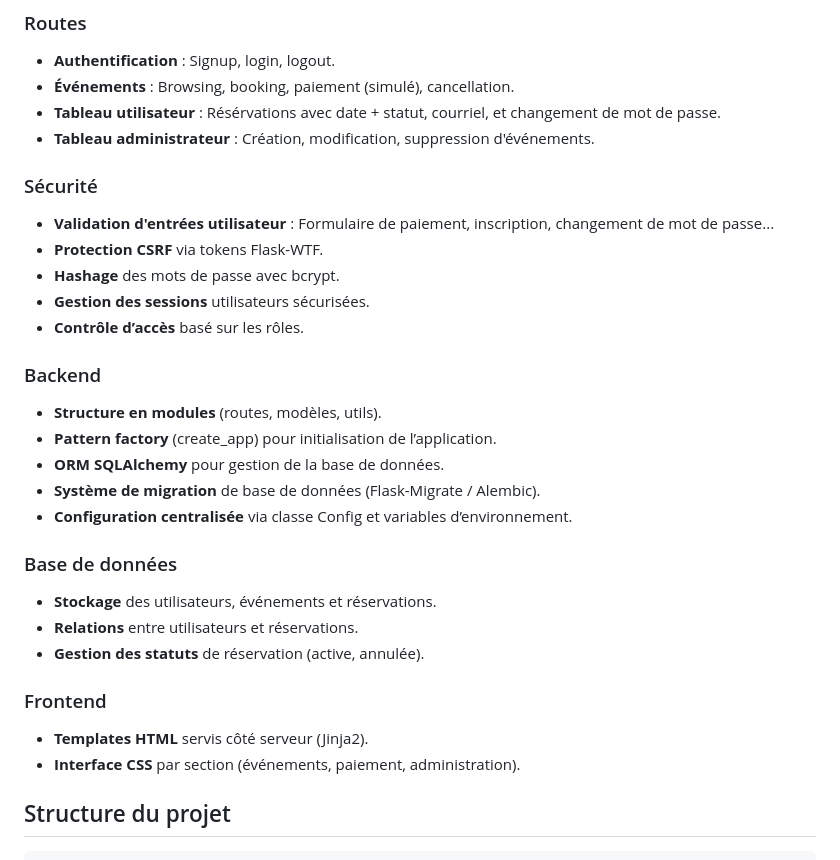
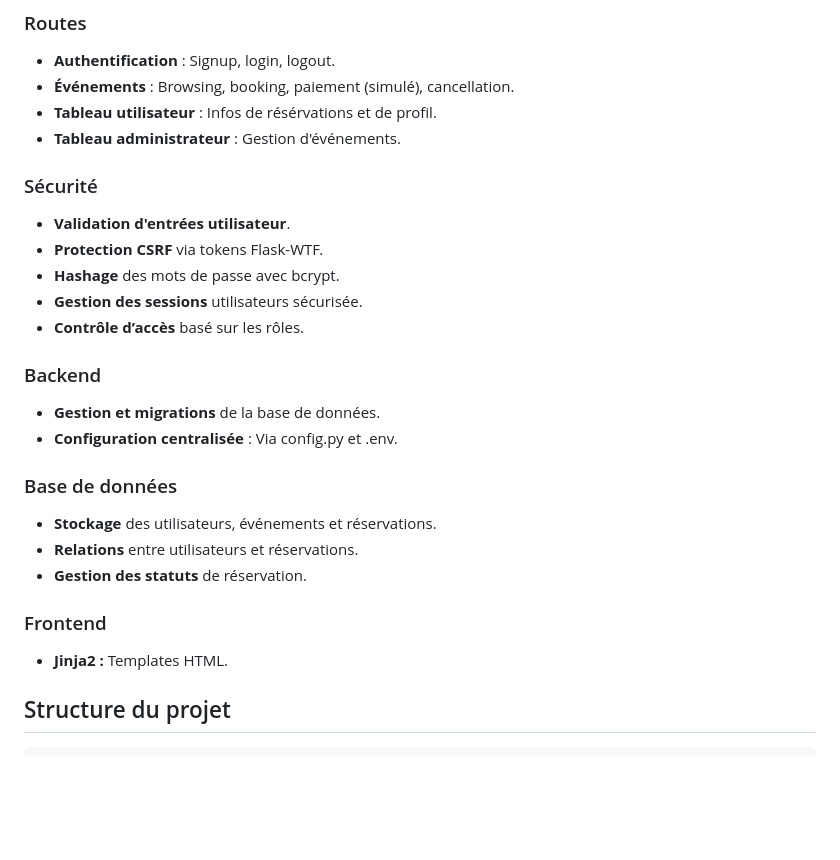
Before and after one commit to Jimpie1043/ticket-booking, a Markdown page: README.md, the part around one of its changes. Rendered like a GitHub page; blank space fills up the shorter version.

````diff
--- a/README.md
+++ b/README.md
@@ -25,31 +21,27 @@ Il ne s’agit **pas d’un site web réel/fonctionnel**.
 ### Routes
 - **Authentification** : Signup, login, logout.
 - **Événements** : Browsing, booking, paiement (simulé), cancellation.
-- **Tableau utilisateur** : Résérvations avec date + statut, courriel, et changement de mot de passe.
-- **Tableau administrateur** : Création, modification, suppression d'événements.
+- **Tableau utilisateur** : Infos de résérvations et de profil.
+- **Tableau administrateur** : Gestion d'événements.
 
 ### Sécurité
-- **Validation d'entrées utilisateur** : Formulaire de paiement, inscription, changement de mot de passe...
+- **Validation d'entrées utilisateur**.
 - **Protection CSRF** via tokens Flask-WTF.
 - **Hashage** des mots de passe avec bcrypt.
-- **Gestion des sessions** utilisateurs sécurisées.
+- **Gestion des sessions** utilisateurs sécurisée.
 - **Contrôle d’accès** basé sur les rôles.
 
 ### Backend
-- **Structure en modules** (routes, modèles, utils).
-- **Pattern factory** (create_app) pour initialisation de l’application.
-- **ORM SQLAlchemy** pour gestion de la base de données.
-- **Système de migration** de base de données (Flask-Migrate / Alembic).
-- **Configuration centralisée** via classe Config et variables d’environnement.
+- **Gestion et migrations** de la base de données.
+- **Configuration centralisée** : Via config.py et .env.
 
 ### Base de données
 - **Stockage** des utilisateurs, événements et réservations.
 - **Relations** entre utilisateurs et réservations.
-- **Gestion des statuts** de réservation (active, annulée).
+- **Gestion des statuts** de réservation.
 
 ### Frontend
-- **Templates HTML** servis côté serveur (Jinja2).
-- **Interface CSS** par section (événements, paiement, administration).
+- **Jinja2 :** Templates HTML.
 ## Structure du projet
 
 ```text
````
Also changed, not shown: other parts of README.md (+33 -8 lines).
